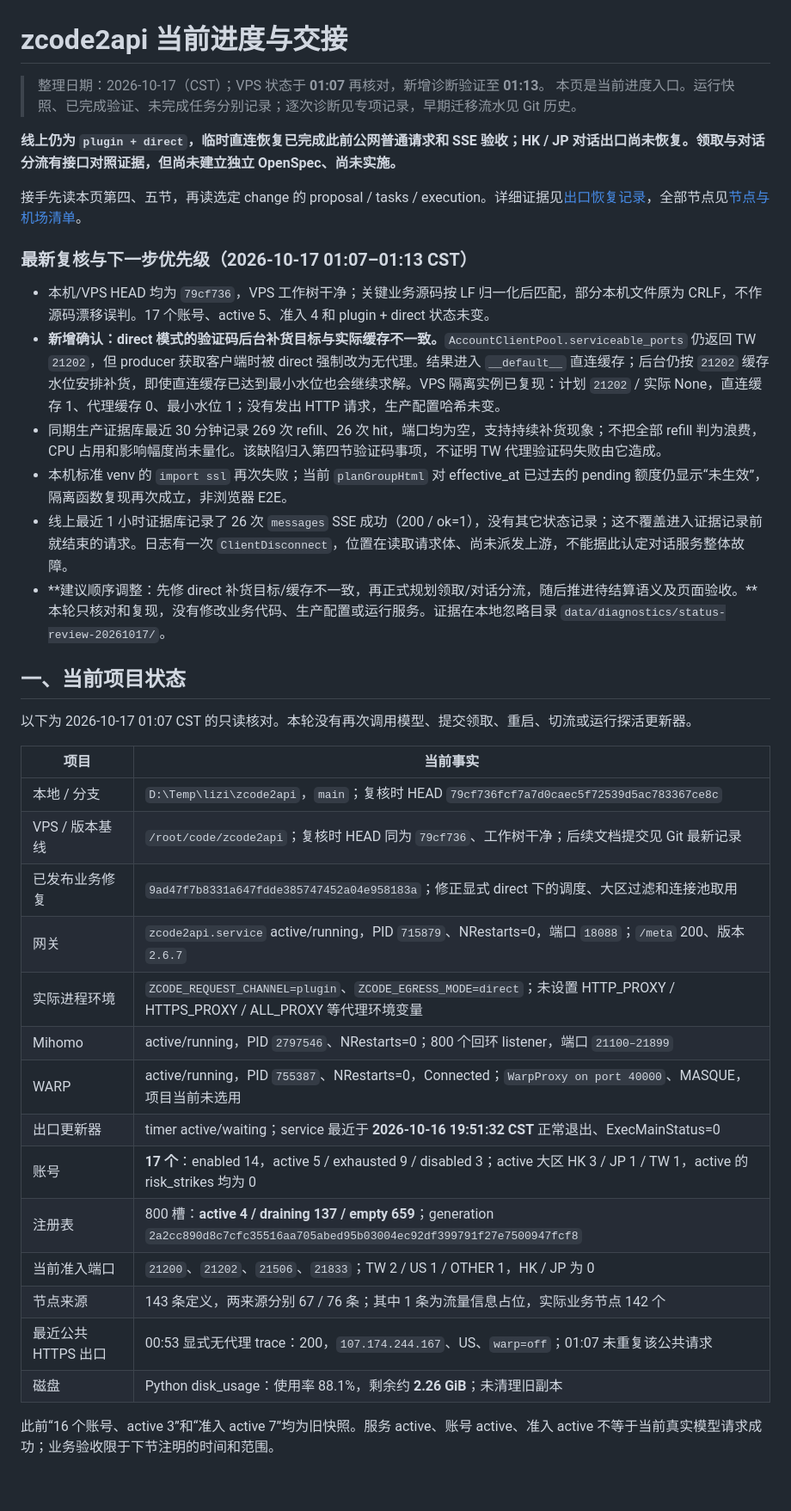
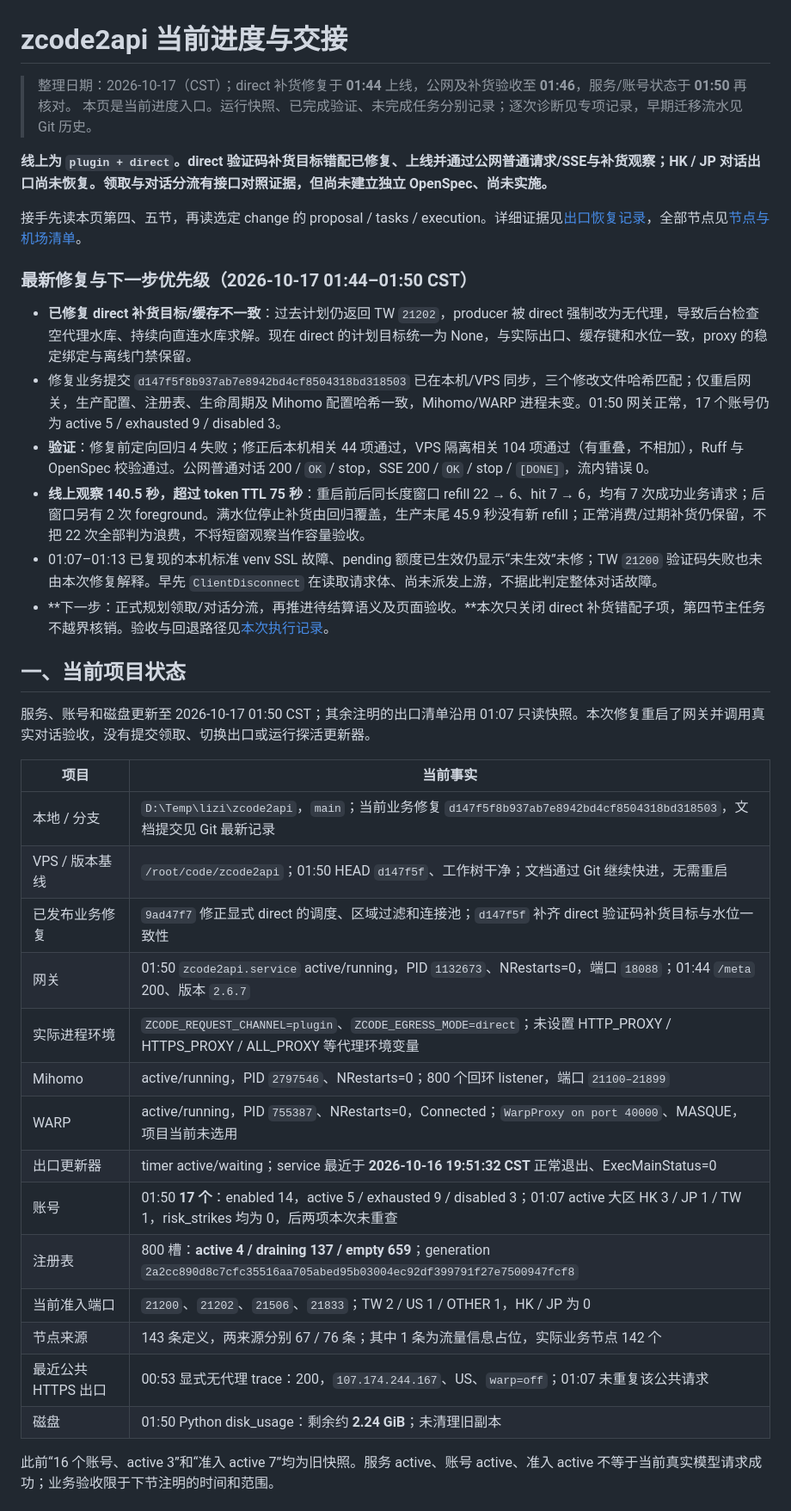
Before and after one commit to qqlishili/zcode2api, a Markdown page: docs/HANDOFF.md, the part around one of its changes. Shown at 86% size. GitHub-like rendering; blank space fills up the shorter version.

```diff
--- a/docs/HANDOFF.md
+++ b/docs/HANDOFF.md
@@ -1,41 +1,41 @@
 # zcode2api 当前进度与交接
 
-> 整理日期：2026-10-17（CST）；VPS 状态于 **01:07** 再核对，新增诊断验证至 **01:13**。
+> 整理日期：2026-10-17（CST）；direct 补货修复于 **01:44** 上线，公网及补货验收至 **01:46**，服务/账号状态于 **01:50** 再核对。
 > 本页是当前进度入口。运行快照、已完成验证、未完成任务分别记录；逐次诊断见专项记录，早期迁移流水见 Git 历史。
 
-**线上仍为 `plugin + direct`，临时直连恢复已完成此前公网普通请求和 SSE 验收；HK / JP 对话出口尚未恢复。领取与对话分流有接口对照证据，但尚未建立独立 OpenSpec、尚未实施。**
+**线上为 `plugin + direct`。direct 验证码补货目标错配已修复、上线并通过公网普通请求/SSE与补货观察；HK / JP 对话出口尚未恢复。领取与对话分流有接口对照证据，但尚未建立独立 OpenSpec、尚未实施。**
 
 接手先读本页第四、五节，再读选定 change 的 proposal / tasks / execution。详细证据见[出口恢复记录](egress_recovery_20261016.md)，全部节点见[节点与机场清单](egress_node_inventory_20261016.md)。
 
-### 最新复核与下一步优先级（2026-10-17 01:07–01:13 CST）
+### 最新修复与下一步优先级（2026-10-17 01:44–01:50 CST）
 
-- 本机/VPS HEAD 均为 `79cf736`，VPS 工作树干净；关键业务源码按 LF 归一化后匹配，部分本机文件原为 CRLF，不作源码漂移误判。17 个账号、active 5、准入 4 和 plugin + direct 状态未变。
-- **新增确认：direct 模式的验证码后台补货目标与实际缓存不一致。**`AccountClientPool.serviceable_ports` 仍返回 TW `21202`，但 producer 获取客户端时被 direct 强制改为无代理。结果进入 `__default__` 直连缓存；后台仍按 `21202` 缓存水位安排补货，即使直连缓存已达到最小水位也会继续求解。VPS 隔离实例已复现：计划 `21202` / 实际 None，直连缓存 1、代理缓存 0、最小水位 1；没有发出 HTTP 请求，生产配置哈希未变。
-- 同期生产证据库最近 30 分钟记录 269 次 refill、26 次 hit，端口均为空，支持持续补货现象；不把全部 refill 判为浪费，CPU 占用和影响幅度尚未量化。该缺陷归入第四节验证码事项，不证明 TW 代理验证码失败由它造成。
-- 本机标准 venv 的 `import ssl` 再次失败；当前 `planGroupHtml` 对 effective_at 已过去的 pending 额度仍显示“未生效”，隔离函数复现再次成立，非浏览器 E2E。
-- 线上最近 1 小时证据库记录了 26 次 `messages` SSE 成功（200 / ok=1），没有其它状态记录；这不覆盖进入证据记录前就结束的请求。日志有一次 `ClientDisconnect`，位置在读取请求体、尚未派发上游，不能据此认定对话服务整体故障。
-- **建议顺序调整：先修 direct 补货目标/缓存不一致，再正式规划领取/对话分流，随后推进待结算语义及页面验收。**本轮只核对和复现，没有修改业务代码、生产配置或运行服务。证据在本地忽略目录 `data/diagnostics/status-review-20261017/`。
+- **已修复 direct 补货目标/缓存不一致**：过去计划仍返回 TW `21202`，producer 被 direct 强制改为无代理，导致后台检查空代理水库、持续向直连水库求解。现在 direct 的计划目标统一为 None，与实际出口、缓存键和水位一致，proxy 的稳定绑定与离线门禁保留。
+- 修复业务提交 `d147f5f8b937ab7e8942bd4cf8504318bd318503` 已在本机/VPS 同步，三个修改文件哈希匹配；仅重启网关，生产配置、注册表、生命周期及 Mihomo 配置哈希一致，Mihomo/WARP 进程未变。01:50 网关正常，17 个账号仍为 active 5 / exhausted 9 / disabled 3。
+- **验证**：修复前定向回归 4 失败；修正后本机相关 44 项通过，VPS 隔离相关 104 项通过（有重叠，不相加），Ruff 与 OpenSpec 校验通过。公网普通对话 200 / `OK` / stop，SSE 200 / `OK` / stop / `[DONE]`，流内错误 0。
+- **线上观察 140.5 秒，超过 token TTL 75 秒**：重启前后同长度窗口 refill 22 → 6、hit 7 → 6，均有 7 次成功业务请求；后窗口另有 2 次 foreground。满水位停止补货由回归覆盖，生产末尾 45.9 秒没有新 refill；正常消费/过期补货仍保留，不把 22 次全部判为浪费，不将短窗观察当作容量验收。
+- 01:07–01:13 已复现的本机标准 venv SSL 故障、pending 额度已生效仍显示“未生效”未修；TW `21200` 验证码失败也未由本次修复解释。早先 `ClientDisconnect` 在读取请求体、尚未派发上游，不据此判定整体对话故障。
+- **下一步：正式规划领取/对话分流，再推进待结算语义及页面验收。**本次只关闭 direct 补货错配子项，第四节主任务不越界核销。验收与回退路径见[本次执行记录](../openspec/changes/fix-direct-captcha-refill-targets/execution.md)。
 
 ## 一、当前项目状态
 
-以下为 2026-10-17 01:07 CST 的只读核对。本轮没有再次调用模型、提交领取、重启、切流或运行探活更新器。
+服务、账号和磁盘更新至 2026-10-17 01:50 CST；其余注明的出口清单沿用 01:07 只读快照。本次修复重启了网关并调用真实对话验收，没有提交领取、切换出口或运行探活更新器。
 
 | 项目 | 当前事实 |
 |---|---|
-| 本地 / 分支 | `D:\Temp\lizi\zcode2api`，`main`；复核时 HEAD `79cf736fcf7a7d0caec5f72539d5ac783367ce8c` |
-| VPS / 版本基线 | `/root/code/zcode2api`；复核时 HEAD 同为 `79cf736`、工作树干净；后续文档提交见 Git 最新记录 |
-| 已发布业务修复 | `9ad47f7b8331a647fdde385747452a04e958183a`；修正显式 direct 下的调度、大区过滤和连接池取用 |
-| 网关 | `zcode2api.service` active/running，PID `715879`、NRestarts=0，端口 `18088`；`/meta` 200、版本 `2.6.7` |
+| 本地 / 分支 | `D:\Temp\lizi\zcode2api`，`main`；当前业务修复 `d147f5f8b937ab7e8942bd4cf8504318bd318503`，文档提交见 Git 最新记录 |
+| VPS / 版本基线 | `/root/code/zcode2api`；01:50 HEAD `d147f5f`、工作树干净；文档通过 Git 继续快进，无需重启 |
+| 已发布业务修复 | `9ad47f7` 修正显式 direct 的调度、区域过滤和连接池；`d147f5f` 补齐 direct 验证码补货目标与水位一致性 |
+| 网关 | 01:50 `zcode2api.service` active/running，PID `1132673`、NRestarts=0，端口 `18088`；01:44 `/meta` 200、版本 `2.6.7` |
 | 实际进程环境 | `ZCODE_REQUEST_CHANNEL=plugin`、`ZCODE_EGRESS_MODE=direct`；未设置 HTTP_PROXY / HTTPS_PROXY / ALL_PROXY 等代理环境变量 |
 | Mihomo | active/running，PID `2797546`、NRestarts=0；800 个回环 listener，端口 `21100–21899` |
 | WARP | active/running，PID `755387`、NRestarts=0，Connected；`WarpProxy on port 40000`、MASQUE，项目当前未选用 |
 | 出口更新器 | timer active/waiting；service 最近于 **2026-10-16 19:51:32 CST** 正常退出、ExecMainStatus=0 |
-| 账号 | **17 个**：enabled 14，active 5 / exhausted 9 / disabled 3；active 大区 HK 3 / JP 1 / TW 1，active 的 risk_strikes 均为 0 |
+| 账号 | 01:50 **17 个**：enabled 14，active 5 / exhausted 9 / disabled 3；01:07 active 大区 HK 3 / JP 1 / TW 1，risk_strikes 均为 0，后两项本次未重查 |
 | 注册表 | 800 槽：**active 4 / draining 137 / empty 659**；generation `2a2cc890d8c7cfc35516aa705abed95b03004ec92df399791f27e7500947fcf8` |
 | 当前准入端口 | `21200`、`21202`、`21506`、`21833`；TW 2 / US 1 / OTHER 1，HK / JP 为 0 |
 | 节点来源 | 143 条定义，两来源分别 67 / 76 条；其中 1 条为流量信息占位，实际业务节点 142 个 |
 | 最近公共 HTTPS 出口 | 00:53 显式无代理 trace：200，`107.174.244.167`、US、`warp=off`；01:07 未重复该公共请求 |
-| 磁盘 | Python disk_usage：使用率 88.1%，剩余约 **2.26 GiB**；未清理旧副本 |
+| 磁盘 | 01:50 Python disk_usage：剩余约 **2.24 GiB**；未清理旧副本 |
 
 此前“16 个账号、active 3”和“准入 active 7”均为旧快照。服务 active、账号 active、准入 active 不等于当前真实模型请求成功；业务验收限于下节注明的时间和范围。
 
```
Also changed, not shown: other parts of docs/HANDOFF.md (+14 -11 lines), 2 other files.
